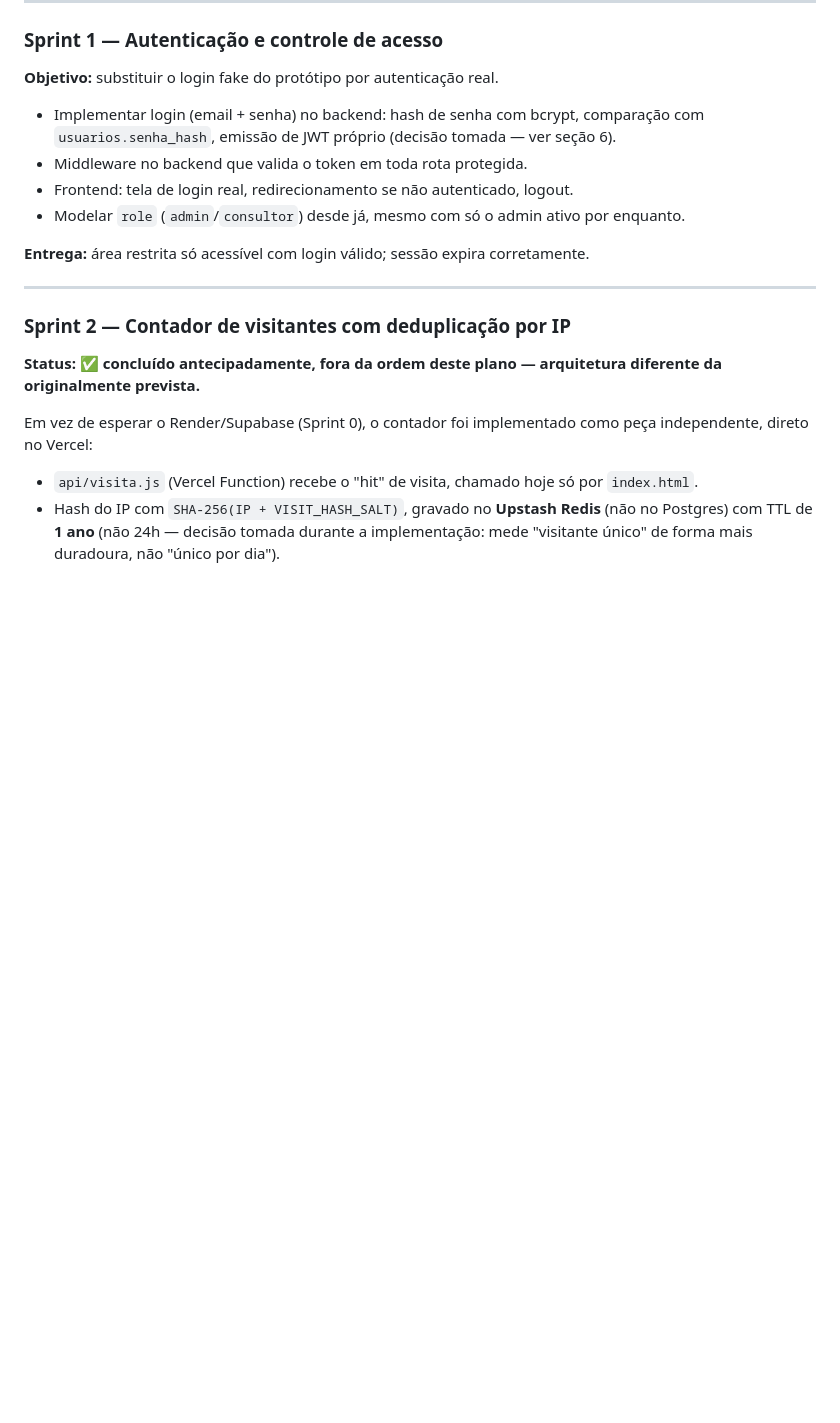
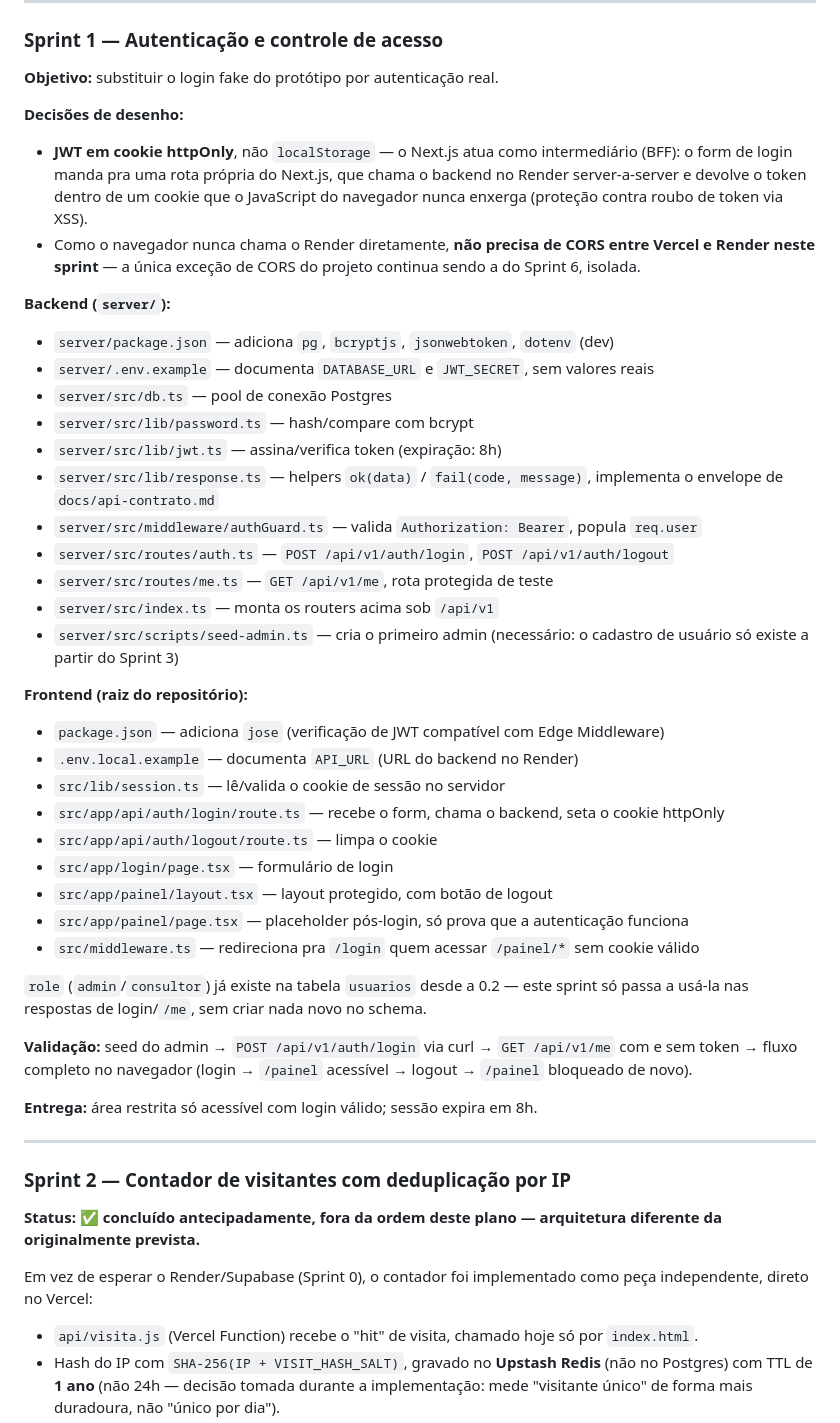
Before and after one commit to crisqua/MCVENDAS_HK, a Markdown page: docs/plano-sprints-area-restrita.md, the part around the change. Rendered like a GitHub page; blank space fills up the shorter version.

Commit message:
Detalha Sprint 1: arquivos a criar/mexer para autenticacao
Registra as decisoes de desenho (JWT em cookie httpOnly via BFF do
Next.js, sem CORS necessario entre Vercel e Render) e a lista completa
de arquivos do backend e frontend antes de comecar a implementacao.

Co-Authored-By: Claude Sonnet 5 <noreply@anthropic.com>

```diff
--- a/docs/plano-sprints-area-restrita.md
+++ b/docs/plano-sprints-area-restrita.md
@@ -114,12 +114,39 @@ Cada sprint assume ~1 semana de trabalho focado; ajuste conforme a disponibilida
 ### Sprint 1 — Autenticação e controle de acesso
 **Objetivo:** substituir o login fake do protótipo por autenticação real.
 
-- Implementar login (email + senha) no backend: hash de senha com bcrypt, comparação com `usuarios.senha_hash`, emissão de JWT próprio (decisão tomada — ver seção 6).
-- Middleware no backend que valida o token em toda rota protegida.
-- Frontend: tela de login real, redirecionamento se não autenticado, logout.
-- Modelar `role` (`admin`/`consultor`) desde já, mesmo com só o admin ativo por enquanto.
+**Decisões de desenho:**
+- **JWT em cookie httpOnly**, não `localStorage` — o Next.js atua como intermediário (BFF): o form de login manda pra uma rota própria do Next.js, que chama o backend no Render server-a-server e devolve o token dentro de um cookie que o JavaScript do navegador nunca enxerga (proteção contra roubo de token via XSS).
+- Como o navegador nunca chama o Render diretamente, **não precisa de CORS entre Vercel e Render neste sprint** — a única exceção de CORS do projeto continua sendo a do Sprint 6, isolada.
 
-**Entrega:** área restrita só acessível com login válido; sessão expira corretamente.
+**Backend (`server/`):**
+- `server/package.json` — adiciona `pg`, `bcryptjs`, `jsonwebtoken`, `dotenv` (dev)
+- `server/.env.example` — documenta `DATABASE_URL` e `JWT_SECRET`, sem valores reais
+- `server/src/db.ts` — pool de conexão Postgres
+- `server/src/lib/password.ts` — hash/compare com bcrypt
+- `server/src/lib/jwt.ts` — assina/verifica token (expiração: 8h)
+- `server/src/lib/response.ts` — helpers `ok(data)` / `fail(code, message)`, implementa o envelope de `docs/api-contrato.md`
+- `server/src/middleware/authGuard.ts` — valida `Authorization: Bearer`, popula `req.user`
+- `server/src/routes/auth.ts` — `POST /api/v1/auth/login`, `POST /api/v1/auth/logout`
+- `server/src/routes/me.ts` — `GET /api/v1/me`, rota protegida de teste
+- `server/src/index.ts` — monta os routers acima sob `/api/v1`
+- `server/src/scripts/seed-admin.ts` — cria o primeiro admin (necessário: o cadastro de usuário só existe a partir do Sprint 3)
+
+**Frontend (raiz do repositório):**
+- `package.json` — adiciona `jose` (verificação de JWT compatível com Edge Middleware)
+- `.env.local.example` — documenta `API_URL` (URL do backend no Render)
+- `src/lib/session.ts` — lê/valida o cookie de sessão no servidor
+- `src/app/api/auth/login/route.ts` — recebe o form, chama o backend, seta o cookie httpOnly
+- `src/app/api/auth/logout/route.ts` — limpa o cookie
+- `src/app/login/page.tsx` — formulário de login
+- `src/app/painel/layout.tsx` — layout protegido, com botão de logout
+- `src/app/painel/page.tsx` — placeholder pós-login, só prova que a autenticação funciona
+- `src/middleware.ts` — redireciona pra `/login` quem acessar `/painel/*` sem cookie válido
+
+`role` (`admin`/`consultor`) já existe na tabela `usuarios` desde a 0.2 — este sprint só passa a usá-la nas respostas de login/`/me`, sem criar nada novo no schema.
+
+**Validação:** seed do admin → `POST /api/v1/auth/login` via curl → `GET /api/v1/me` com e sem token → fluxo completo no navegador (login → `/painel` acessível → logout → `/painel` bloqueado de novo).
+
+**Entrega:** área restrita só acessível com login válido; sessão expira em 8h.
 
 ---
 
```
